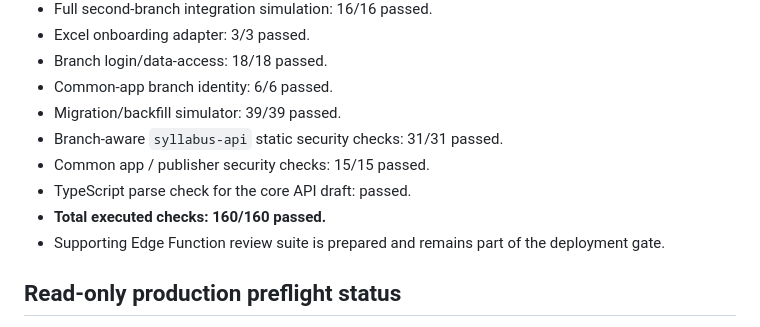
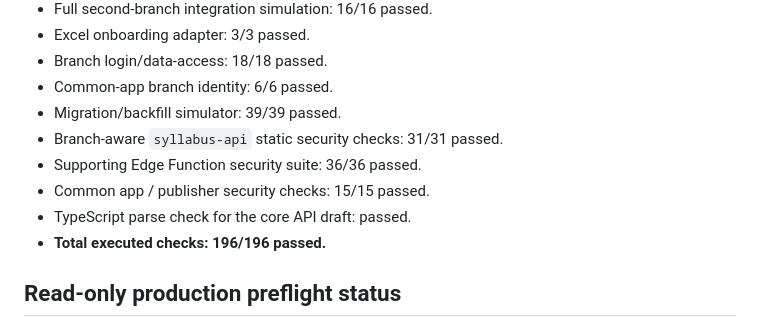
Before and after one commit to umakanthjopwer-beep/syllabus, a Markdown page: multibranch/README.md, the part around the change. Rendered like a GitHub page.

Commit message:
Record 196 passed multi-branch security checks

```diff
--- a/multibranch/README.md
+++ b/multibranch/README.md
@@ -48,10 +48,10 @@ Each branch owns its own users, Dean/Super Admin, HODs, teachers, sections/inter
 - Common-app branch identity: 6/6 passed.
 - Migration/backfill simulator: 39/39 passed.
 - Branch-aware `syllabus-api` static security checks: 31/31 passed.
+- Supporting Edge Function security suite: 36/36 passed.
 - Common app / publisher security checks: 15/15 passed.
 - TypeScript parse check for the core API draft: passed.
-- **Total executed checks: 160/160 passed.**
-- Supporting Edge Function review suite is prepared and remains part of the deployment gate.
+- **Total executed checks: 196/196 passed.**
 
 ## Read-only production preflight status
 - No case-insensitive collisions found for usernames, teacher names, section names, internal batch codes or subject names.
```
